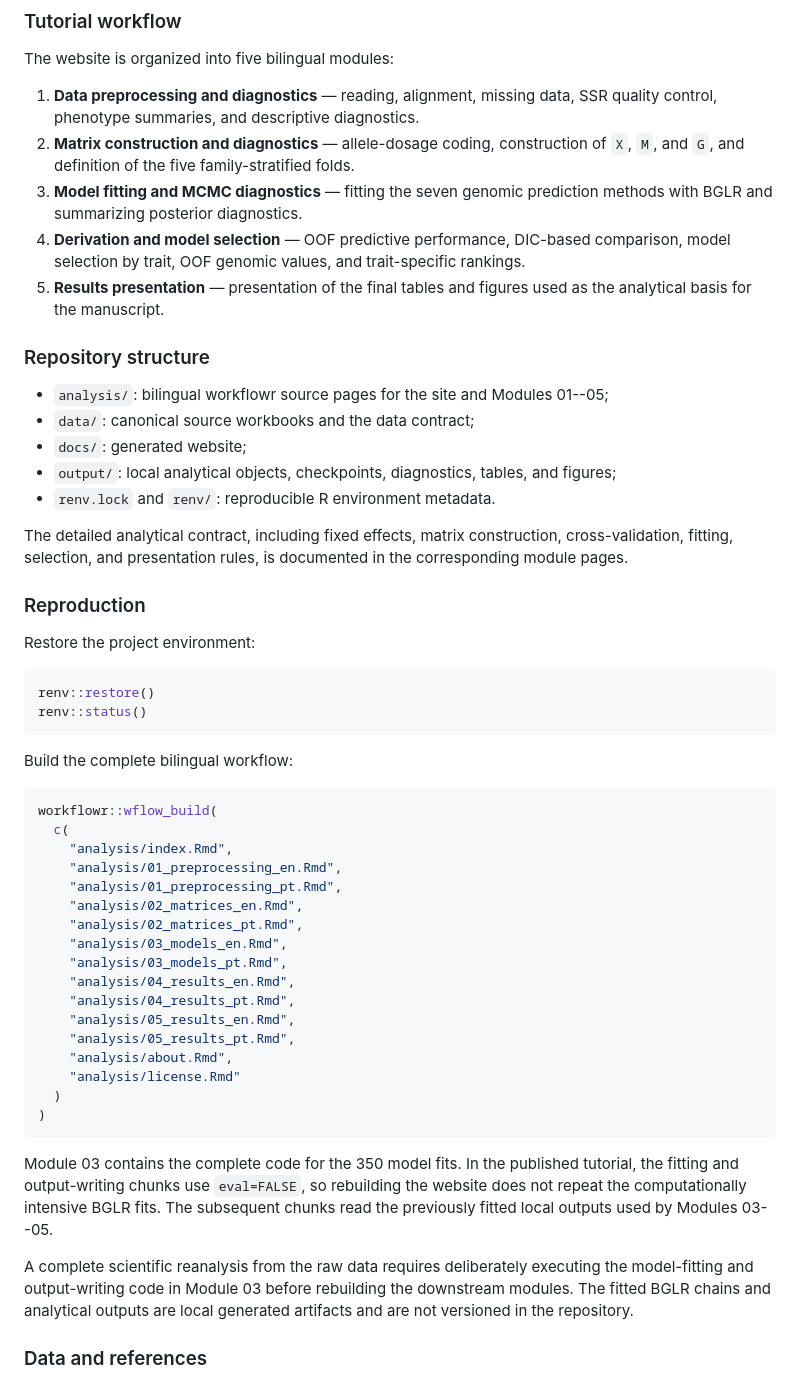
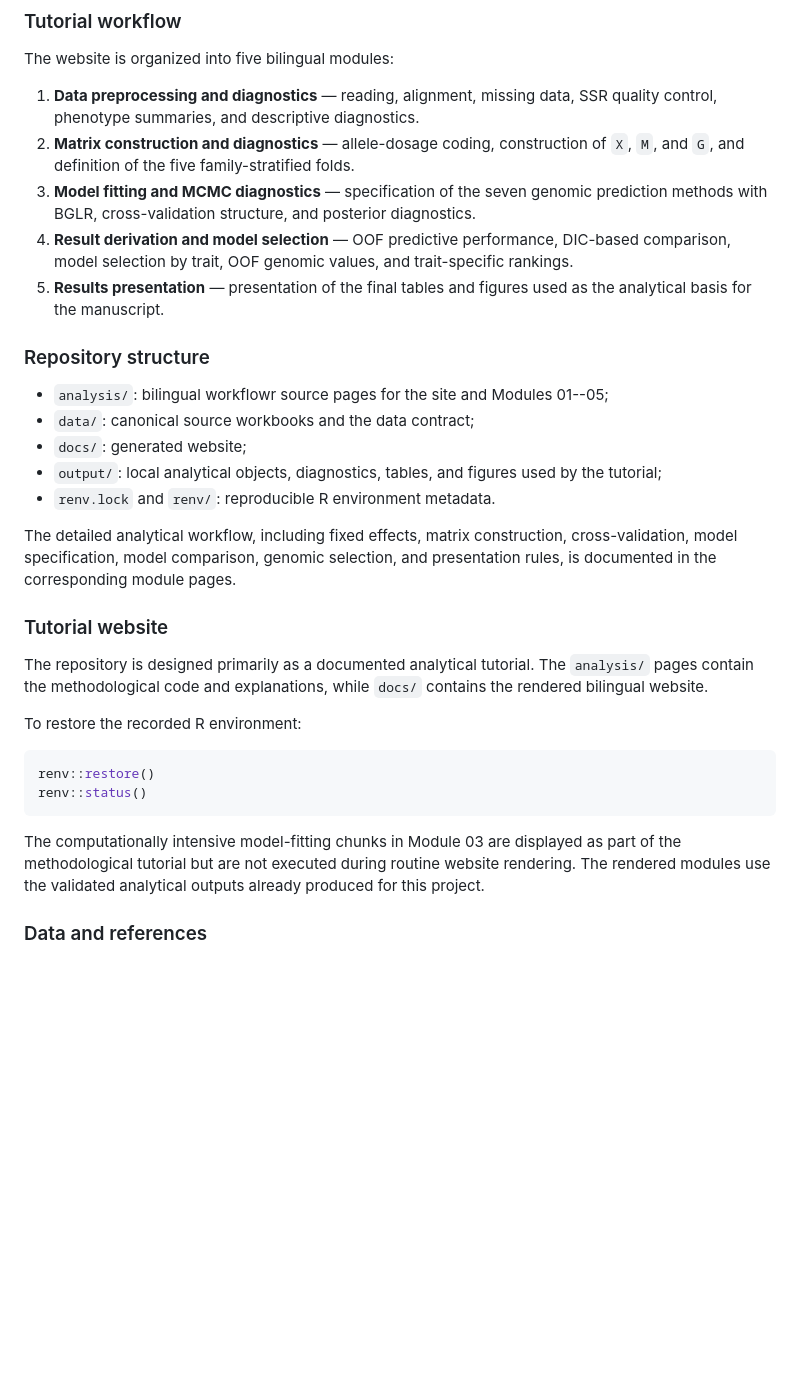
Before and after one commit to WevertonGomesCosta/Bayesian-ridge-regression-papaya, a Markdown page: README.md, the part around one of its changes. Drawn GitHub-style; blank space fills up the shorter version.

Commit message:
Clarify tutorial scope and remove reanalysis instructions

````diff
--- a/README.md
+++ b/README.md
@@ -20,8 +20,8 @@ The website is organized into five bilingual modules:
 
 1. **Data preprocessing and diagnostics** — reading, alignment, missing data, SSR quality control, phenotype summaries, and descriptive diagnostics.
 2. **Matrix construction and diagnostics** — allele-dosage coding, construction of `X`, `M`, and `G`, and definition of the five family-stratified folds.
-3. **Model fitting and MCMC diagnostics** — fitting the seven genomic prediction methods with BGLR and summarizing posterior diagnostics.
-4. **Derivation and model selection** — OOF predictive performance, DIC-based comparison, model selection by trait, OOF genomic values, and trait-specific rankings.
+3. **Model fitting and MCMC diagnostics** — specification of the seven genomic prediction methods with BGLR, cross-validation structure, and posterior diagnostics.
+4. **Result derivation and model selection** — OOF predictive performance, DIC-based comparison, model selection by trait, OOF genomic values, and trait-specific rankings.
 5. **Results presentation** — presentation of the final tables and figures used as the analytical basis for the manuscript.
 
 ### Repository structure
@@ -29,47 +29,23 @@ The website is organized into five bilingual modules:
 - `analysis/`: bilingual workflowr source pages for the site and Modules 01--05;
 - `data/`: canonical source workbooks and the data contract;
 - `docs/`: generated website;
-- `output/`: local analytical objects, checkpoints, diagnostics, tables, and figures;
+- `output/`: local analytical objects, diagnostics, tables, and figures used by the tutorial;
 - `renv.lock` and `renv/`: reproducible R environment metadata.
 
-The detailed analytical contract, including fixed effects, matrix construction,
-cross-validation, fitting, selection, and presentation rules, is documented in
-the corresponding module pages.
+The detailed analytical workflow, including fixed effects, matrix construction, cross-validation, model specification, model comparison, genomic selection, and presentation rules, is documented in the corresponding module pages.
 
-### Reproduction
+### Tutorial website
 
-Restore the project environment:
+The repository is designed primarily as a documented analytical tutorial. The `analysis/` pages contain the methodological code and explanations, while `docs/` contains the rendered bilingual website.
+
+To restore the recorded R environment:
 
 ```r
 renv::restore()
 renv::status()
 ```
 
-Build the complete bilingual workflow:
-
-```r
-workflowr::wflow_build(
-  c(
-    "analysis/index.Rmd",
-    "analysis/01_preprocessing_en.Rmd",
-    "analysis/01_preprocessing_pt.Rmd",
-    "analysis/02_matrices_en.Rmd",
-    "analysis/02_matrices_pt.Rmd",
-    "analysis/03_models_en.Rmd",
-    "analysis/03_models_pt.Rmd",
-    "analysis/04_results_en.Rmd",
-    "analysis/04_results_pt.Rmd",
-    "analysis/05_results_en.Rmd",
-    "analysis/05_results_pt.Rmd",
-    "analysis/about.Rmd",
-    "analysis/license.Rmd"
-  )
-)
-```
-
-Module 03 contains the complete code for the 350 model fits. In the published tutorial, the fitting and output-writing chunks use `eval=FALSE`, so rebuilding the website does not repeat the computationally intensive BGLR fits. The subsequent chunks read the previously fitted local outputs used by Modules 03--05.
-
-A complete scientific reanalysis from the raw data requires deliberately executing the model-fitting and output-writing code in Module 03 before rebuilding the downstream modules. The fitted BGLR chains and analytical outputs are local generated artifacts and are not versioned in the repository.
+The computationally intensive model-fitting chunks in Module 03 are displayed as part of the methodological tutorial but are not executed during routine website rendering. The rendered modules use the validated analytical outputs already produced for this project.
 
 ### Data and references
 
````
Also changed, not shown: other parts of README.md (+9 -33 lines).
